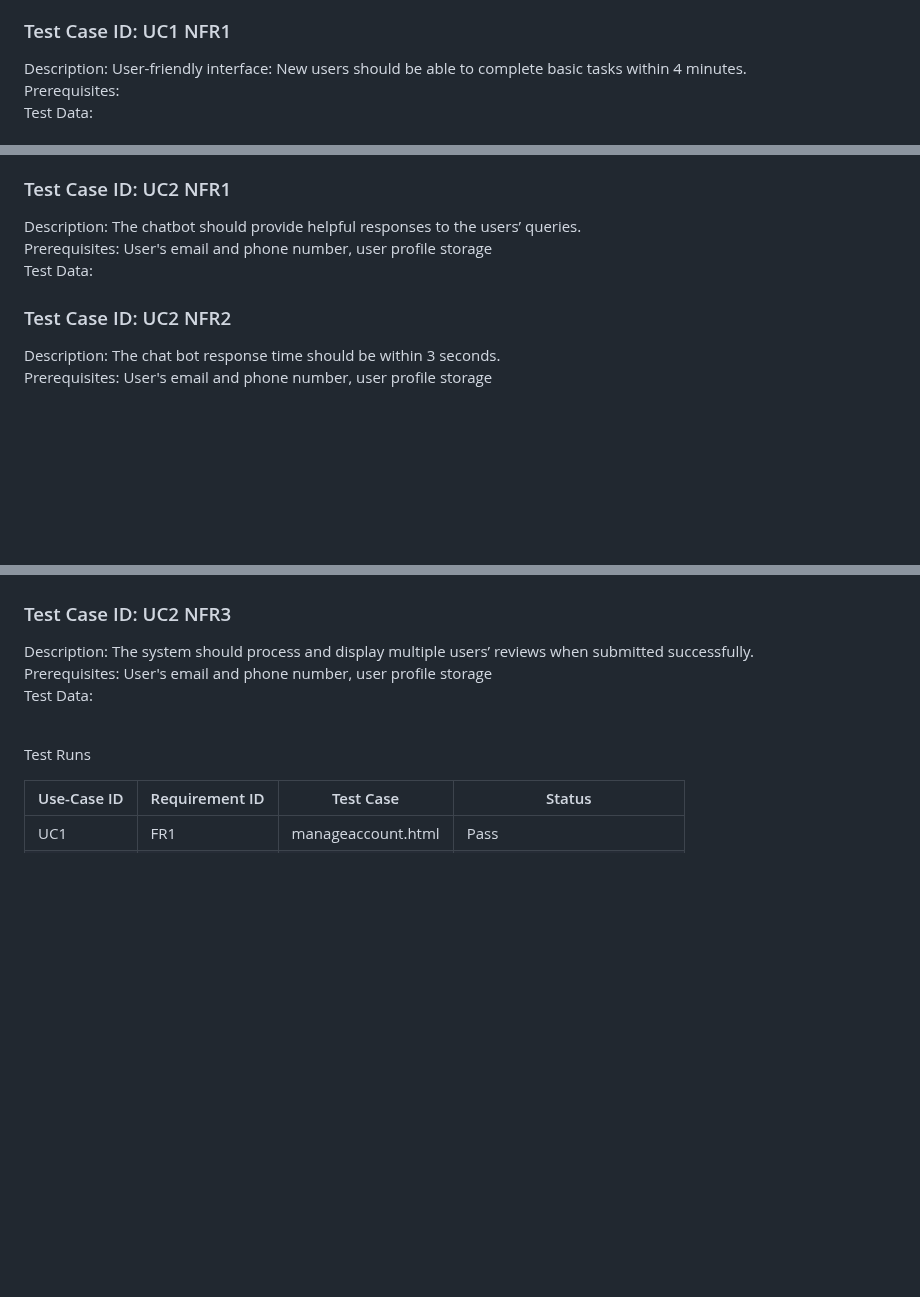
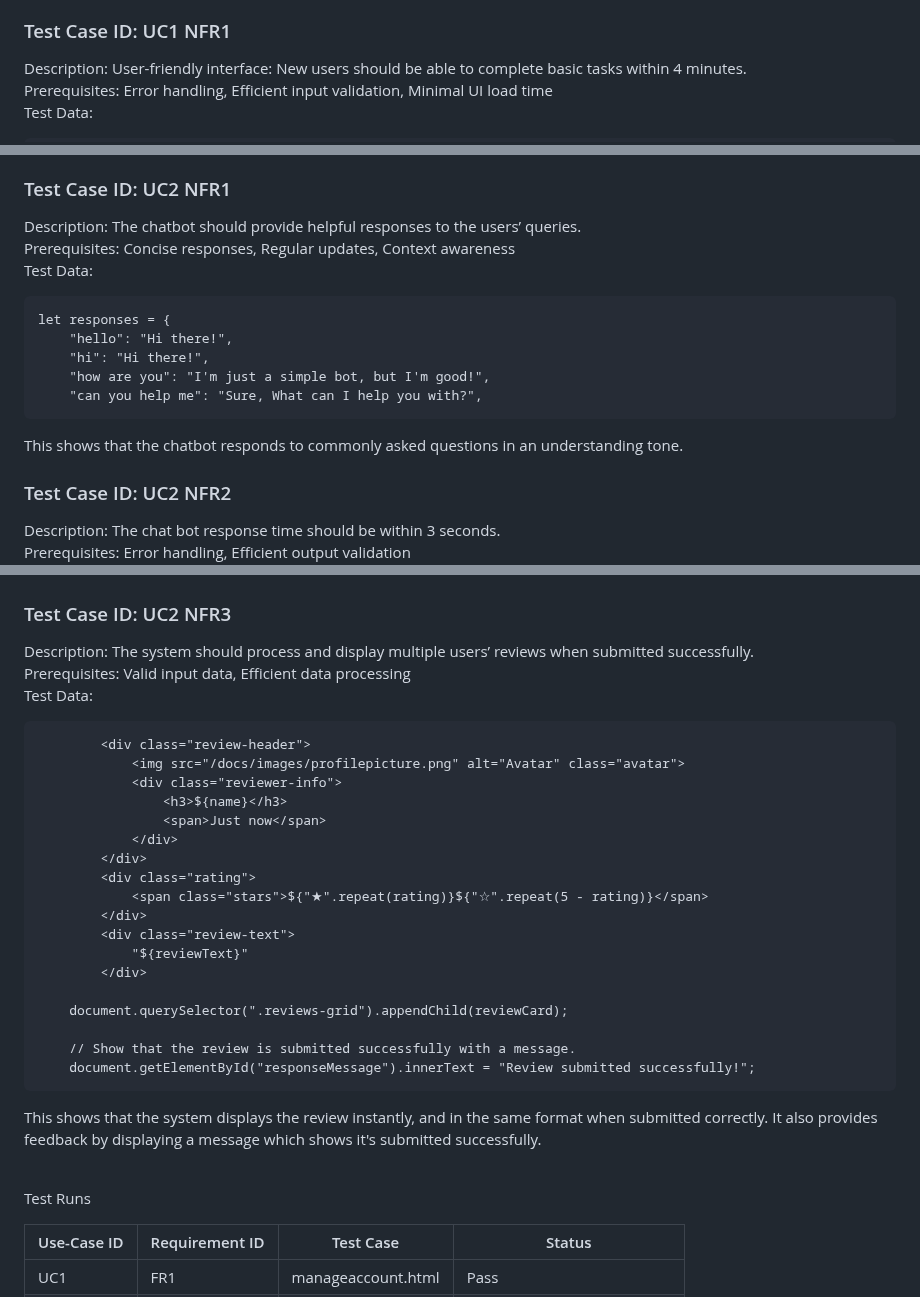
Before and after one commit to Sanochez/Gastrella, a Markdown page: docs/testing.md, 3 parts joined by grey strips. Drawn GitHub-style; blank space fills up the shorter version.

```diff
--- a/docs/testing.md
+++ b/docs/testing.md
@@ -175,5 +175,5 @@ This shows the system uses the API to fetch the data.
 
 ### Test Case ID: UC1 NFR1
 Description: User-friendly interface: New users should be able to complete basic tasks within 4 minutes. <br>
-Prerequisites: <br>
+Prerequisites: Error handling, Efficient input validation, Minimal UI load time <br>
 Test Data:
@@ -180,10 +191,17 @@ Test Data:
 
 ### Test Case ID: UC2 NFR1
 Description: The chatbot should provide helpful responses to the users’ queries. <br>
-Prerequisites: User's email and phone number, user profile storage<br>
+Prerequisites: Concise responses, Regular updates, Context awareness <br>
 Test Data:
+
+    let responses = {
+        "hello": "Hi there!",
+        "hi": "Hi there!",
+        "how are you": "I'm just a simple bot, but I'm good!",
+        "can you help me": "Sure, What can I help you with?",
+This shows that the chatbot responds to commonly asked questions in an understanding tone.
 
 ### Test Case ID: UC2 NFR2
 Description: The chat bot response time should be within 3 seconds. <br>
-Prerequisites: User's email and phone number, user profile storage<br>
+Prerequisites: Error handling, Efficient output validation <br>
 Test Data:
@@ -190,8 +212,28 @@ Test Data:
 
 ### Test Case ID: UC2 NFR3
 Description: The system should process and display multiple users’ reviews when submitted successfully. <br>
-Prerequisites: User's email and phone number, user profile storage<br>
+Prerequisites: Valid input data, Efficient data processing <br>
 Test Data:
+
+            <div class="review-header">
+                <img src="/docs/images/profilepicture.png" alt="Avatar" class="avatar">
+                <div class="reviewer-info">
+                    <h3>${name}</h3>
+                    <span>Just now</span>
+                </div>
+            </div>
+            <div class="rating">
+                <span class="stars">${"★".repeat(rating)}${"☆".repeat(5 - rating)}</span>
+            </div>
+            <div class="review-text">
+                "${reviewText}"
+            </div>
+
+        document.querySelector(".reviews-grid").appendChild(reviewCard);
+
+        // Show that the review is submitted successfully with a message.
+        document.getElementById("responseMessage").innerText = "Review submitted successfully!";
+This shows that the system displays the review instantly, and in the same format when submitted correctly. It also provides feedback by displaying a message which shows it's submitted successfully.
 
 <br>
 
```
Also changed, not shown: other parts of docs/testing.md (+15 -0 lines).
